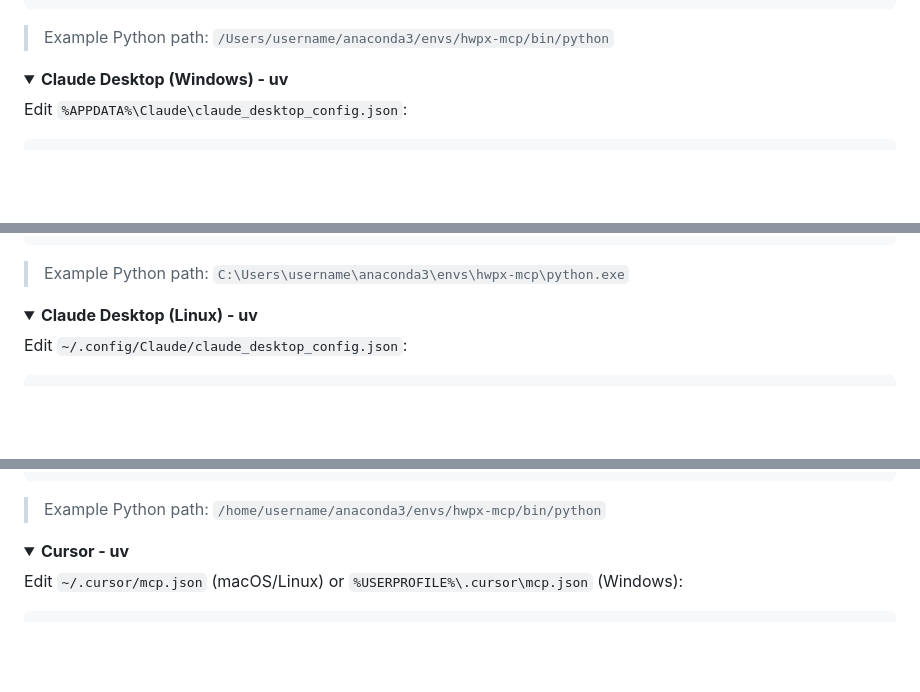
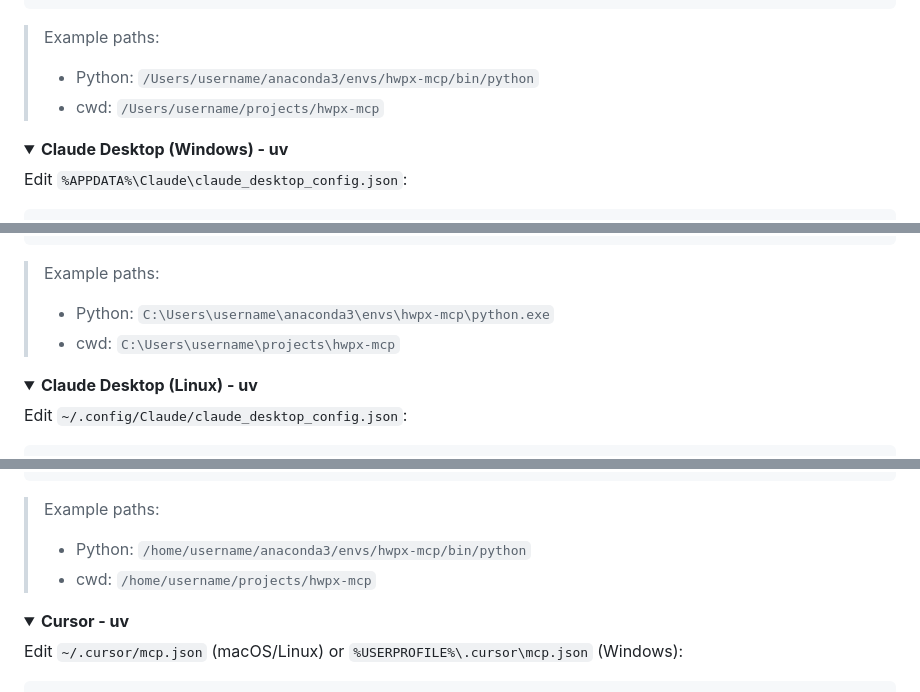
Before and after one commit to Topabaem05/hwpx-mcp, a Markdown page: README.md, 3 parts joined by grey strips. Drawn GitHub-style; folded sections open; blank space fills up the shorter version.

Commit message:
docs: add cwd path examples for Anaconda configs

````diff
--- a/README.md
+++ b/README.md
@@ -103,7 +103,9 @@ Edit `~/Library/Application Support/Claude/claude_desktop_config.json`:
 }
 ```
 
-> Example Python path: `/Users/username/anaconda3/envs/hwpx-mcp/bin/python`
+> Example paths:
+> - Python: `/Users/username/anaconda3/envs/hwpx-mcp/bin/python`
+> - cwd: `/Users/username/projects/hwpx-mcp`
 
 </details>
 
@@ -142,7 +144,9 @@ Edit `%APPDATA%\Claude\claude_desktop_config.json`:
 }
 ```
 
-> Example Python path: `C:\Users\username\anaconda3\envs\hwpx-mcp\python.exe`
+> Example paths:
+> - Python: `C:\Users\username\anaconda3\envs\hwpx-mcp\python.exe`
+> - cwd: `C:\Users\username\projects\hwpx-mcp`
 
 </details>
 
@@ -181,7 +185,9 @@ Edit `~/.config/Claude/claude_desktop_config.json`:
 }
 ```
 
-> Example Python path: `/home/username/anaconda3/envs/hwpx-mcp/bin/python`
+> Example paths:
+> - Python: `/home/username/anaconda3/envs/hwpx-mcp/bin/python`
+> - cwd: `/home/username/projects/hwpx-mcp`
 
 </details>
 
````
Also changed, not shown: README.kr.md (+9 -3 lines).
